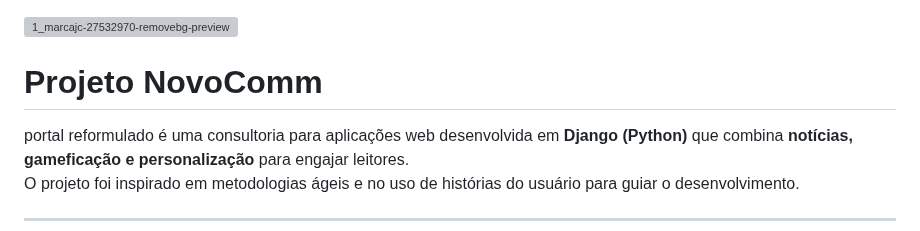
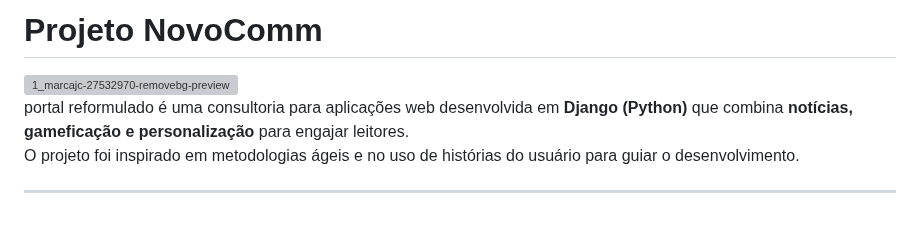
Before and after one commit to danielProcopio15/projeto2-FDS, a Markdown page: README.md, the part around the change. GitHub-like rendering; grey boxes are pictures that could not be loaded.

```diff
--- a/README.md
+++ b/README.md
@@ -1,6 +1,8 @@
+
+
+# Projeto NovoComm
   <img width="597" height="330" alt="1_marcajc-27532970-removebg-preview" src="https://github.com/user-attachments/assets/bc8417f2-74d7-48a6-82fc-9a343c1d37a1" />
 
-# Projeto NovoComm
 portal reformulado é uma consultoria para aplicações web desenvolvida em **Django (Python)** que combina **notícias, gameficação e personalização** para engajar leitores.
 O projeto foi inspirado em metodologias ágeis e no uso de histórias do usuário para guiar o desenvolvimento.
 
```
